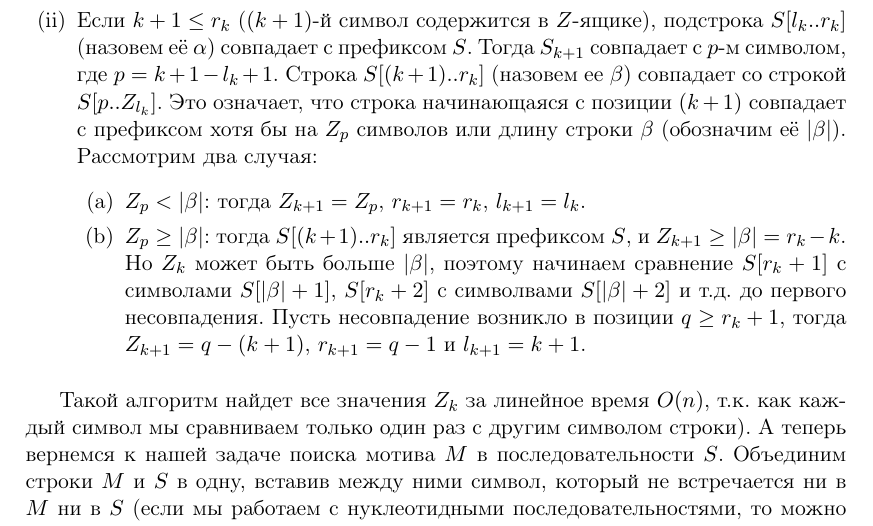
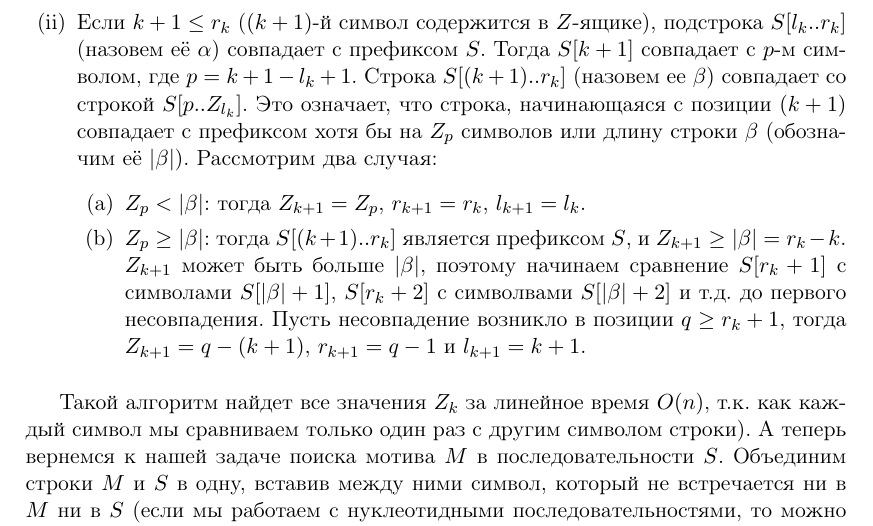
Before and after one commit to dimaischenko/bmipt, a LaTeX document (1.motif/mipt_motif.tex): part of page 9 of 9, cut so that both start at the same text. Compiled offline with pdfLaTeX.

Commit message:
minor changes

```diff
--- a/1.motif/mipt_motif.tex
+++ b/1.motif/mipt_motif.tex
@@ -203,12 +203,12 @@ M3         ATGCATGA
 \item
 Если $k + 1 > r_k$ (ни один $Z$-ящик, не покрывает $(k+1)$-й символ), $Z_{k+1}$ вычисляется последовательным сравнением символов $S[k+1]$ с $S[1]$, $S[k+2]$ с $S[2]$ и т.д. до первого несовпадения. $Z_{k+1}$ будет равно кол-ву совпавших элементов, если $Z_{k+1} > 0$, то $r_{k+1} = k + Z_{k+1}$, $l_{k+1} = k + 1$.
 \item
-Если $k + 1 \leq r_k$ ($(k+1)$-й символ содержится в $Z$-ящике), подстрока $S[l_k..r_k]$ (назовем её $\alpha$) совпадает с префиксом $S$. Тогда $S_{k+1}$ совпадает с $p$-м символом, где $p = k + 1 - l_k + 1$. Строка $S[(k+1)..r_k]$ (назовем ее $\beta$) совпадает со строкой $S[p..Z_{l_k}]$. Это означает, что строка начинающаяся с позиции $(k+1)$ совпадает с префиксом хотя бы на $Z_{p}$ символов или длину строки $\beta$ (обозначим её $\abs{\beta}$). Рассмотрим два случая:
+Если $k + 1 \leq r_k$ ($(k+1)$-й символ содержится в $Z$-ящике), подстрока $S[l_k..r_k]$ (назовем её $\alpha$) совпадает с префиксом $S$. Тогда $S[k+1]$ совпадает с $p$-м символом, где $p = k + 1 - l_k + 1$. Строка $S[(k+1)..r_k]$ (назовем ее $\beta$) совпадает со строкой $S[p..Z_{l_k}]$. Это означает, что строка, начинающаяся с позиции $(k+1)$ совпадает с префиксом хотя бы на $Z_{p}$ символов или длину строки $\beta$ (обозначим её $\abs{\beta}$). Рассмотрим два случая:
 \begin{enumerate}
  \item
  $Z_{p} < \abs{\beta}$: тогда $Z_{k+1} = Z_{p}$, $r_{k+1} = r_{k}$, $l_{k+1} = l_k$.
  \item
- $Z_{p} \geq \abs{\beta}$: тогда $S[(k+1)..r_k]$ является префиксом $S$, и $Z_{k+1} \geq \abs{\beta} = r_k - k$. Но $Z_k$ может быть больше $\abs{\beta}$, поэтому начинаем сравнение $S[r_k + 1]$ с символами $S[\abs{\beta} + 1]$, $S[r_k + 2]$ с символвами $S[\abs{\beta} + 2]$ и т.д. до первого несовпадения. Пусть несовпадение возникло в позиции $q \geq r_k + 1$, тогда $Z_{k+1} = q - (k +1)$, $r_{k+1} = q - 1$ и $l_{k+1} = k + 1$.
+ $Z_{p} \geq \abs{\beta}$: тогда $S[(k+1)..r_k]$ является префиксом $S$, и $Z_{k+1} \geq \abs{\beta} = r_k - k$. $Z_{k + 1}$ может быть больше $\abs{\beta}$, поэтому начинаем сравнение $S[r_k + 1]$ с символами $S[\abs{\beta} + 1]$, $S[r_k + 2]$ с символвами $S[\abs{\beta} + 2]$ и т.д. до первого несовпадения. Пусть несовпадение возникло в позиции $q \geq r_k + 1$, тогда $Z_{k+1} = q - (k +1)$, $r_{k+1} = q - 1$ и $l_{k+1} = k + 1$.
 \end{enumerate}
 \end{enumerate}
 \par
```
Also changed, not shown: 1.motif/mipt_motif.pdf.
